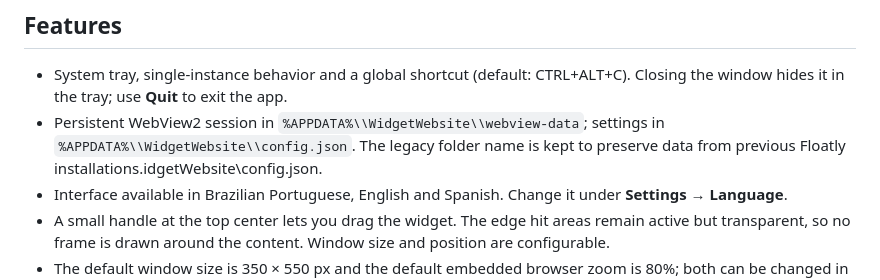
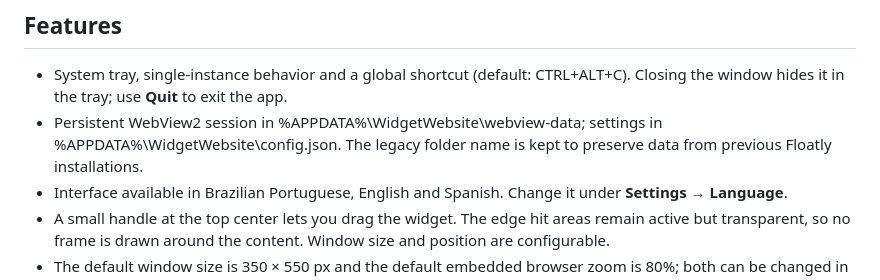
Before and after one commit to pablopcdossantos2-sys/floatly-website-widget, a Markdown page: README.en.md, the part around the change. GitHub-like rendering.

Commit message:
docs: correct legacy Floatly data path in README

```diff
--- a/README.en.md
+++ b/README.en.md
@@ -7,7 +7,7 @@ A compact Windows desktop browser that keeps a user-chosen HTTP/HTTPS address vi
 ## Features
 
 - System tray, single-instance behavior and a global shortcut (default: CTRL+ALT+C). Closing the window hides it in the tray; use **Quit** to exit the app.
-- Persistent WebView2 session in `%APPDATA%\\WidgetWebsite\\webview-data`; settings in `%APPDATA%\\WidgetWebsite\\config.json`. The legacy folder name is kept to preserve data from previous Floatly installations.idgetWebsite\config.json.
+- Persistent WebView2 session in %APPDATA%\WidgetWebsite\webview-data; settings in %APPDATA%\WidgetWebsite\config.json. The legacy folder name is kept to preserve data from previous Floatly installations.
 - Interface available in Brazilian Portuguese, English and Spanish. Change it under **Settings → Language**.
 - A small handle at the top center lets you drag the widget. The edge hit areas remain active but transparent, so no frame is drawn around the content. Window size and position are configurable.
 - The default window size is 350 × 550 px and the default embedded browser zoom is 80%; both can be changed in settings.
```
